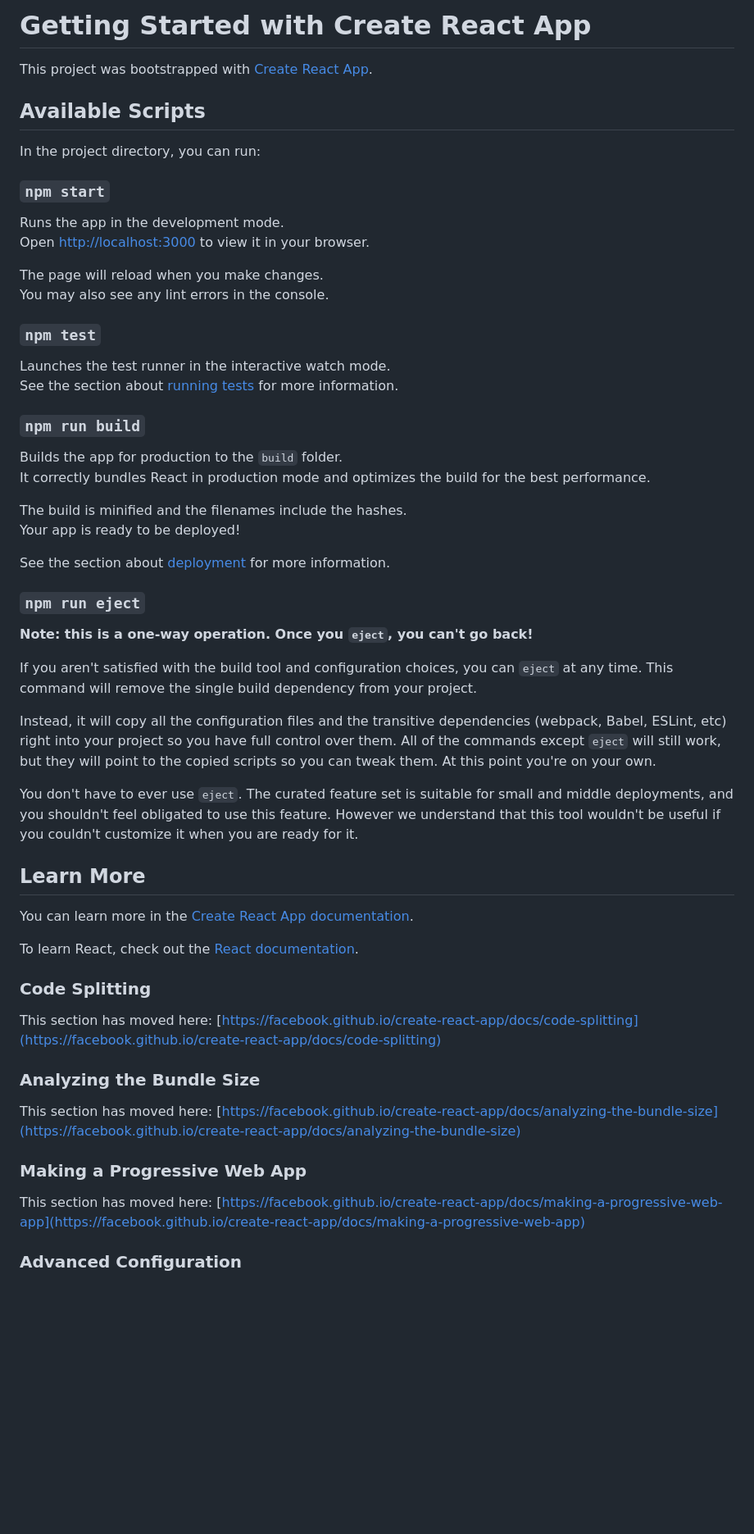
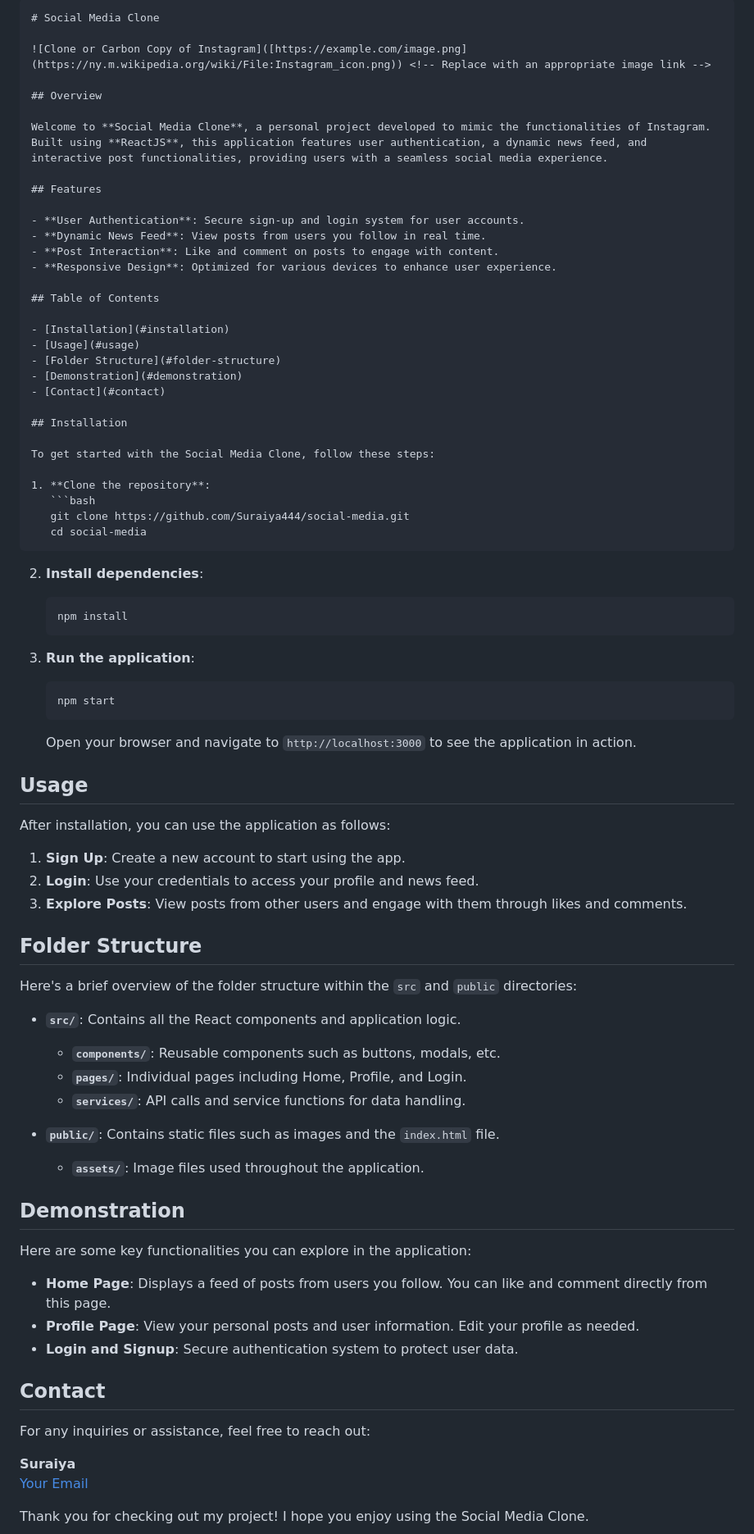
Before and after one commit to Suraiya444/social-media, a Markdown page: README.md, the part around the change printed below. Shown: that part at 82% size. Drawn GitHub-style; blank space fills up the shorter version.

````diff
--- a/README.md
+++ b/README.md
@@ -1,61 +1,84 @@
-# Getting Started with Create React App
+```markdown
+# Social Media Clone
 
-This project was bootstrapped with [Create React App](https://github.com/facebook/create-react-app).
+![Clone or Carbon Copy of Instagram]([https://example.com/image.png](https://ny.m.wikipedia.org/wiki/File:Instagram_icon.png)) <!-- Replace with an appropriate image link -->
 
-## Available Scripts
+## Overview
 
-In the project directory, you can run:
+Welcome to **Social Media Clone**, a personal project developed to mimic the functionalities of Instagram. Built using **ReactJS**, this application features user authentication, a dynamic news feed, and interactive post functionalities, providing users with a seamless social media experience.
 
-### `npm start`
+## Features
 
-Runs the app in the development mode.\
-Open [http://localhost:3000](http://localhost:3000) to view it in your browser.
+- **User Authentication**: Secure sign-up and login system for user accounts.
+- **Dynamic News Feed**: View posts from users you follow in real time.
+- **Post Interaction**: Like and comment on posts to engage with content.
+- **Responsive Design**: Optimized for various devices to enhance user experience.
 
-The page will reload when you make changes.\
-You may also see any lint errors in the console.
+## Table of Contents
 
-### `npm test`
+- [Installation](#installation)
+- [Usage](#usage)
+- [Folder Structure](#folder-structure)
+- [Demonstration](#demonstration)
+- [Contact](#contact)
 
-Launches the test runner in the interactive watch mode.\
-See the section about [running tests](https://facebook.github.io/create-react-app/docs/running-tests) for more information.
+## Installation
 
-### `npm run build`
+To get started with the Social Media Clone, follow these steps:
 
-Builds the app for production to the `build` folder.\
-It correctly bundles React in production mode and optimizes the build for the best performance.
+1. **Clone the repository**:
+   ```bash
+   git clone https://github.com/Suraiya444/social-media.git
+   cd social-media
+   ```
 
-The build is minified and the filenames include the hashes.\
-Your app is ready to be deployed!
+2. **Install dependencies**:
+   ```bash
+   npm install
+   ```
 
-See the section about [deployment](https://facebook.github.io/create-react-app/docs/deployment) for more information.
+3. **Run the application**:
+   ```bash
+   npm start
+   ```
+   Open your browser and navigate to `http://localhost:3000` to see the application in action.
 
-### `npm run eject`
+## Usage
 
-**Note: this is a one-way operation. Once you `eject`, you can't go back!**
+After installation, you can use the application as follows:
 
-If you aren't satisfied with the build tool and configuration choices, you can `eject` at any time. This command will remove the single build dependency from your project.
+1. **Sign Up**: Create a new account to start using the app.
+2. **Login**: Use your credentials to access your profile and news feed.
+3. **Explore Posts**: View posts from other users and engage with them through likes and comments.
 
-Instead, it will copy all the configuration files and the transitive dependencies (webpack, Babel, ESLint, etc) right into your project so you have full control over them. All of the commands except `eject` will still work, but they will point to the copied scripts so you can tweak them. At this point you're on your own.
+## Folder Structure
 
-You don't have to ever use `eject`. The curated feature set is suitable for small and middle deployments, and you shouldn't feel obligated to use this feature. However we understand that this tool wouldn't be useful if you couldn't customize it when you are ready for it.
+Here's a brief overview of the folder structure within the `src` and `public` directories:
 
-## Learn More
+- **`src/`**: Contains all the React components and application logic.
+  - **`components/`**: Reusable components such as buttons, modals, etc.
+  - **`pages/`**: Individual pages including Home, Profile, and Login.
+  - **`services/`**: API calls and service functions for data handling.
 
-You can learn more in the [Create React App documentation](https://facebook.github.io/create-react-app/docs/getting-started).
+- **`public/`**: Contains static files such as images and the `index.html` file.
+  - **`assets/`**: Image files used throughout the application.
 
-To learn React, check out the [React documentation](https://reactjs.org/).
+## Demonstration
 
-### Code Splitting
+Here are some key functionalities you can explore in the application:
 
-This section has moved here: [https://facebook.github.io/create-react-app/docs/code-splitting](https://facebook.github.io/create-react-app/docs/code-splitting)
+- **Home Page**: Displays a feed of posts from users you follow. You can like and comment directly from this page.
+- **Profile Page**: View your personal posts and user information. Edit your profile as needed.
+- **Login and Signup**: Secure authentication system to protect user data.
 
-### Analyzing the Bundle Size
+## Contact
 
-This section has moved here: [https://facebook.github.io/create-react-app/docs/analyzing-the-bundle-size](https://facebook.github.io/create-react-app/docs/analyzing-the-bundle-size)
+For any inquiries or assistance, feel free to reach out:
 
-### Making a Progressive Web App
+**Suraiya**
+[Your Email](mailto:your-suraiya444444@gmail.com)
 
-This section has moved here: [https://facebook.github.io/create-react-app/docs/making-a-progressive-web-app](https://facebook.github.io/create-react-app/docs/making-a-progressive-web-app)
 
-### Advanced Configuration
+Thank you for checking out my project! I hope you enjoy using the Social Media Clone.
+```
 
````
Also changed, not shown: other parts of README.md (+3 -9 lines).
